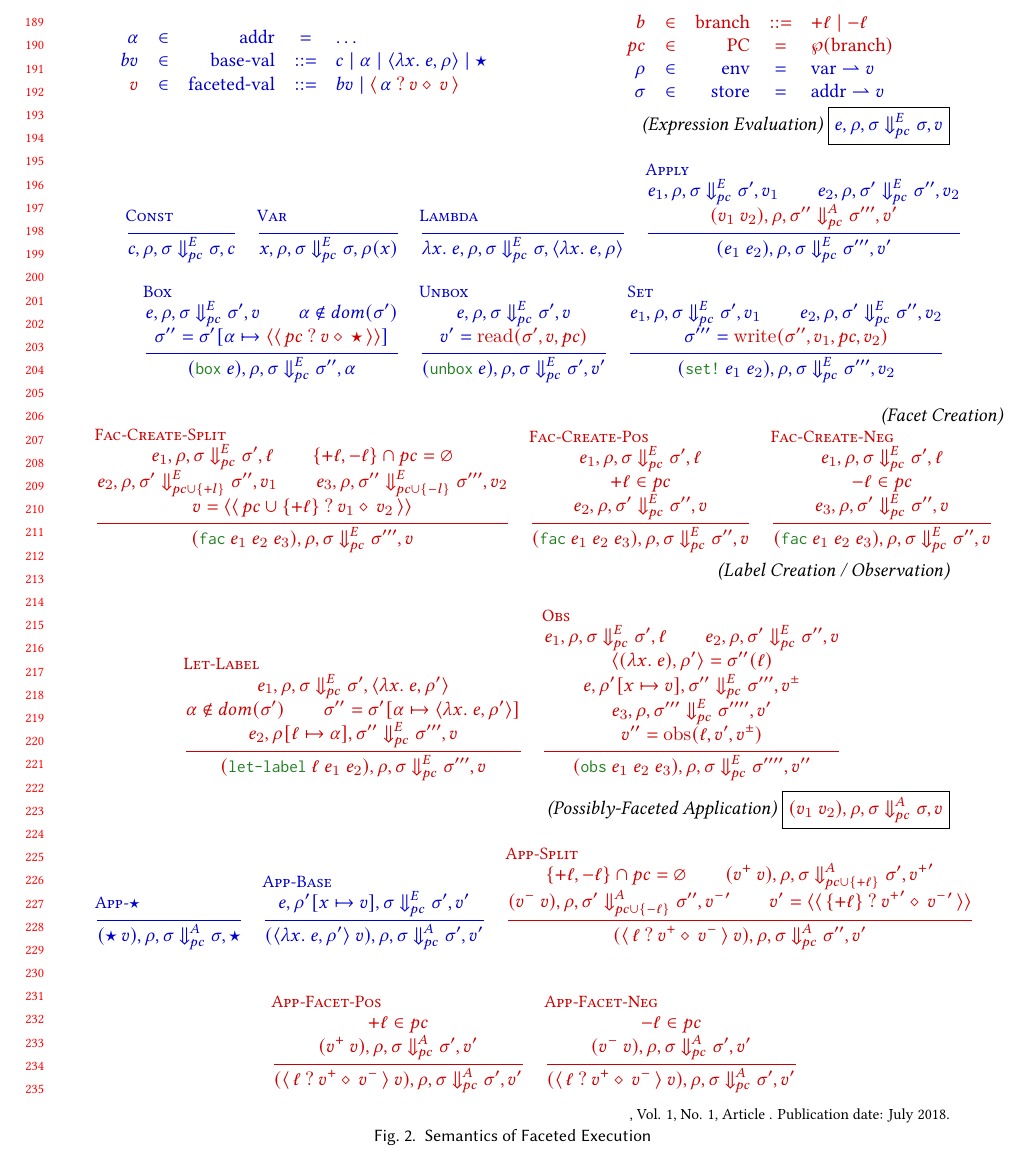
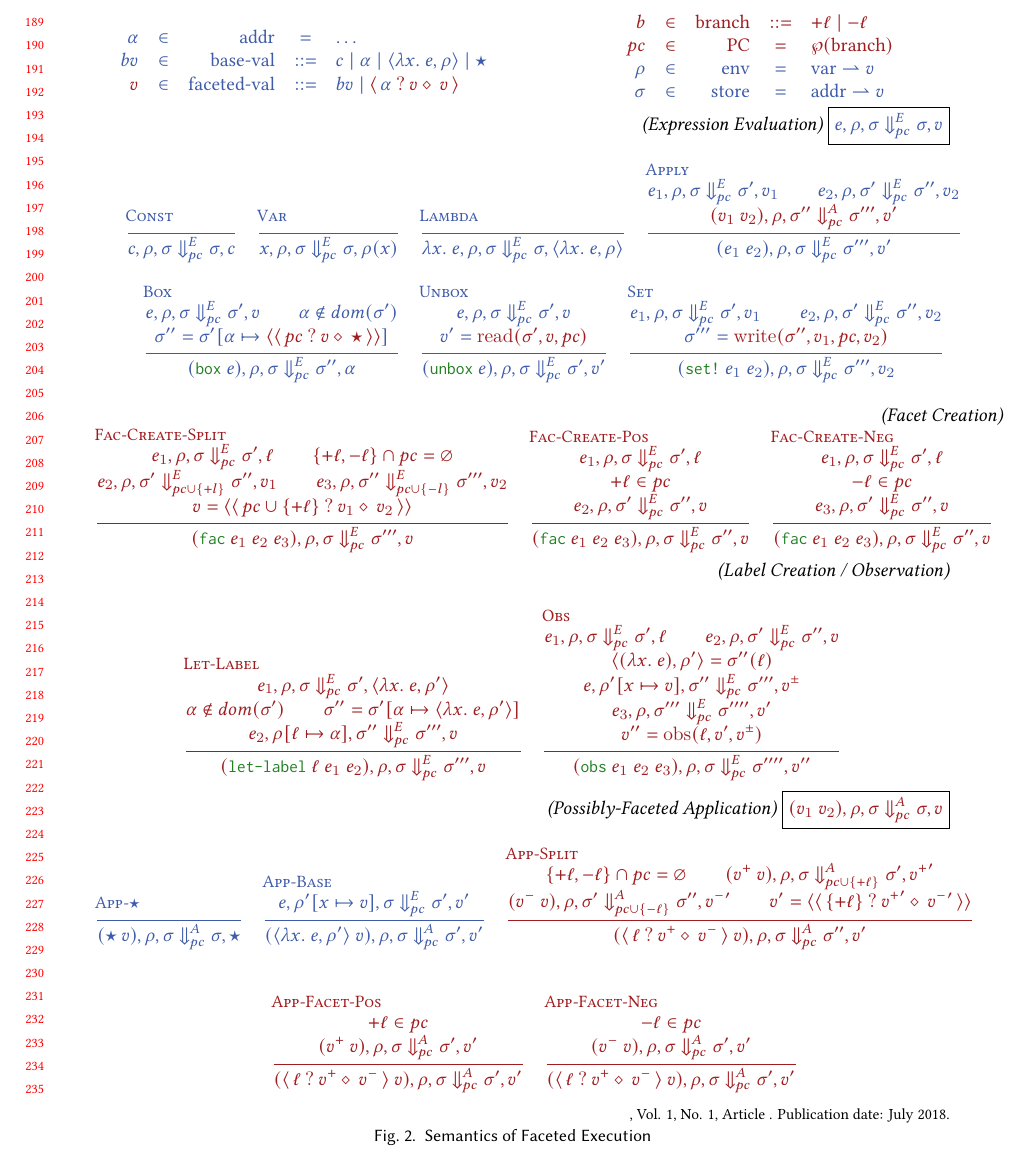
Before and after one commit to fordsec/racets, a LaTeX paper (paper/paper.tex): part of page 5 of 14, cut so that both start at the same text. Compiled offline with XeLaTeX.

Commit message:
fixing colors

```diff
--- a/paper/paper.tex
+++ b/paper/paper.tex
@@ -461,7 +460,7 @@ Alice is indeed the person observing the facet:
     \begin{displaymath}
       \begin{array}{c}
         \begingroup
-        \color{\colorMATH}
+        \color{colorMATH}
         \begin{array}{cccc}
           \inferrule[\textsc{Const}]{ }
                                     {c, \rho, \sigma \Downarrow_{pc}^E \sigma, c}
@@ -513,14 +512,14 @@ Alice is indeed the person observing the facet:
            v = \formfacet{pc \cup \{+\ell\}}{v_1}{v_2}}
           {(\code{fac} ~ e_1 ~ e_2 ~ e_3), \rho, \sigma \Downarrow_{pc}^E \sigma''', v}}
           &
-          {\color{\colorFAC}
+          {\color{colorFAC}
           \inferrule[\textsc{Fac-Create-Pos}]
           {e_1, \rho, \sigma \Downarrow_{pc}^E \sigma', \ell \\\\
            + \ell \in pc \\\\
            e_2, \rho, \sigma' \Downarrow_{pc}^E \sigma'', v}
           {(\code{fac} ~ e_1 ~ e_2 ~ e_3), \rho, \sigma \Downarrow_{pc}^E \sigma'', v}}
           &
-          {\color{\colorFAC}
+          {\color{colorFAC}
           \inferrule[\textsc{Fac-Create-Neg}]
           {e_1, \rho, \sigma \Downarrow_{pc}^E \sigma', \ell \\\\
            - \ell \in pc \\\\
@@ -534,14 +533,14 @@ Alice is indeed the person observing the facet:
     \\
     \[
     \begin{array}{cc}
-      {\color{\colorFAC}
+      {\color{colorFAC}
         \inferrule[\textsc{Let-Label}]
           {e_1, \rho, \sigma \Downarrow_{pc}^E \sigma', \langle \lambda x. ~ e, \rho' \rangle \\\\
            \alpha \not\in dom(\sigma') \and \sigma'' = \sigma' [\alpha \mapsto \langle \lambda x. ~ e, \rho' \rangle] \\\\
            e_2, \rho [ \ell \mapsto \alpha ], \sigma'' \Downarrow_{pc}^E \sigma''', v}
           {(\code{let-label} ~ \ell ~ e_1 ~ e_2), \rho, \sigma \Downarrow_{pc}^E \sigma''', v}}
           &
-          {\color{\colorFAC}
+          {\color{colorFAC}
           \inferrule[\textsc{Obs}]
                     {e_1, \rho, \sigma \Downarrow_{pc}^E \sigma', \ell
                       \and e_2, \rho, \sigma' \Downarrow_{pc}^E \sigma'', v  \\\\
@@ -556,21 +555,21 @@ Alice is indeed the person observing the facet:
     \hfill \textit{(Possibly-Faceted Application)} \boxed{\fcol{(v_1 ~ v_2), \rho, \sigma \Downarrow_{pc}^A \sigma, v}}
     \\
     \begingroup
-    \color{\colorMATH}
+    \color{colorMATH}
     \begin{displaymath}
       \begin{array}{c}
         \begin{array}{ccc}
-          {\color{\colorMATH}
+          {\color{colorMATH}
           \inferrule[\textsc{App-$\star$}]
           { }
           {(\star ~ v), \rho, \sigma \Downarrow_{pc}^A \sigma, \star}}
           &
-          {\color{\colorMATH}
+          {\color{colorMATH}
           \inferrule[\textsc{App-Base}]
           {e, \rho'[x \mapsto v], \sigma \Downarrow_{pc}^E \sigma', v' }
           {(\langle \lambda x.~e, \rho' \rangle ~ v), \rho, \sigma \Downarrow_{pc}^A \sigma', v'}}
           &
-          {\color{\colorFAC}
+          {\color{colorFAC}
           \inferrule[\textsc{App-Split}]
           {\{+\ell, -\ell\} \cap pc = \varnothing \and
             (v^+ ~ v), \rho, \sigma \Downarrow_{pc \cup \{+\ell\}}^A \sigma', {v^+}' \\\\
```
Also changed, not shown: paper/paper.tex (27 more changed lines).
